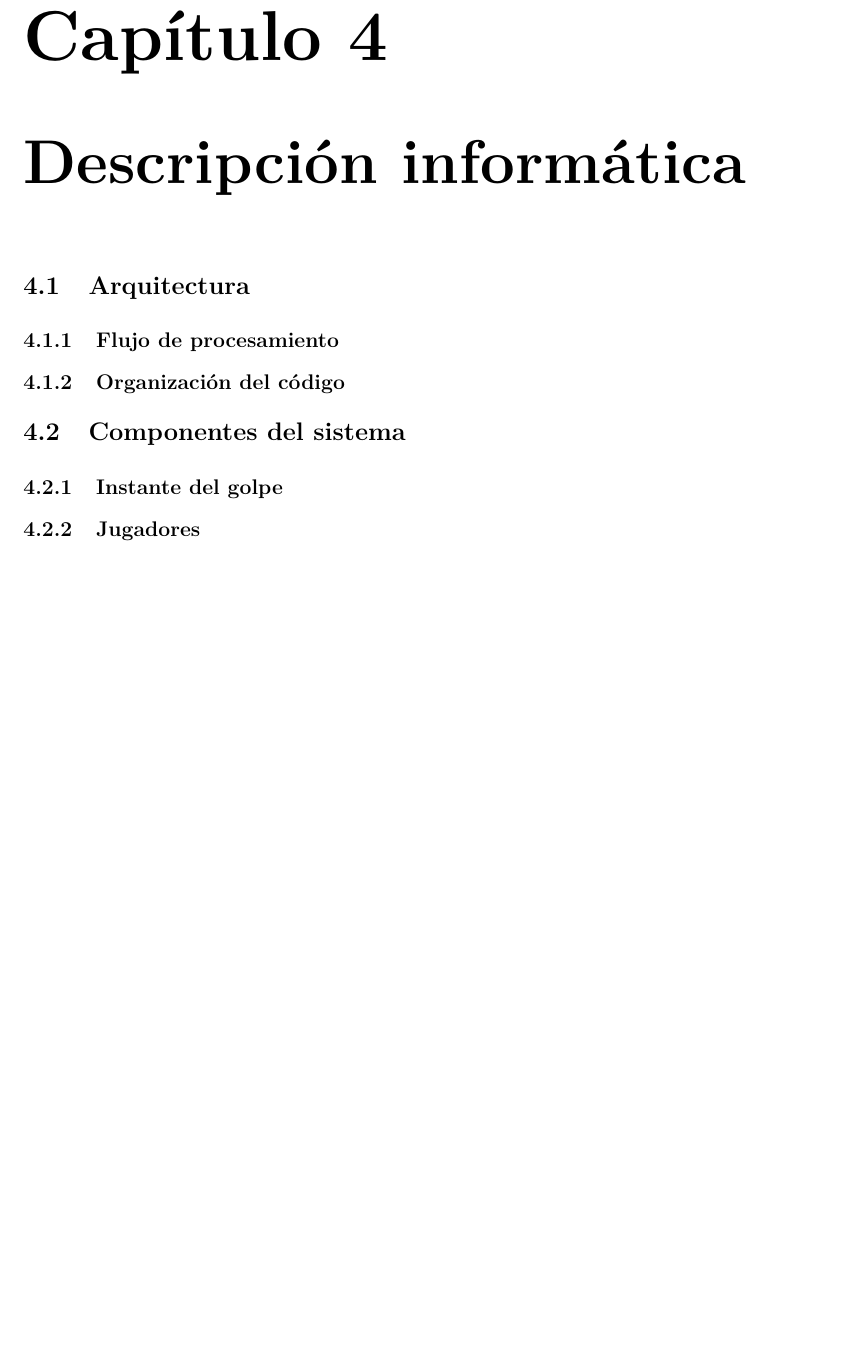
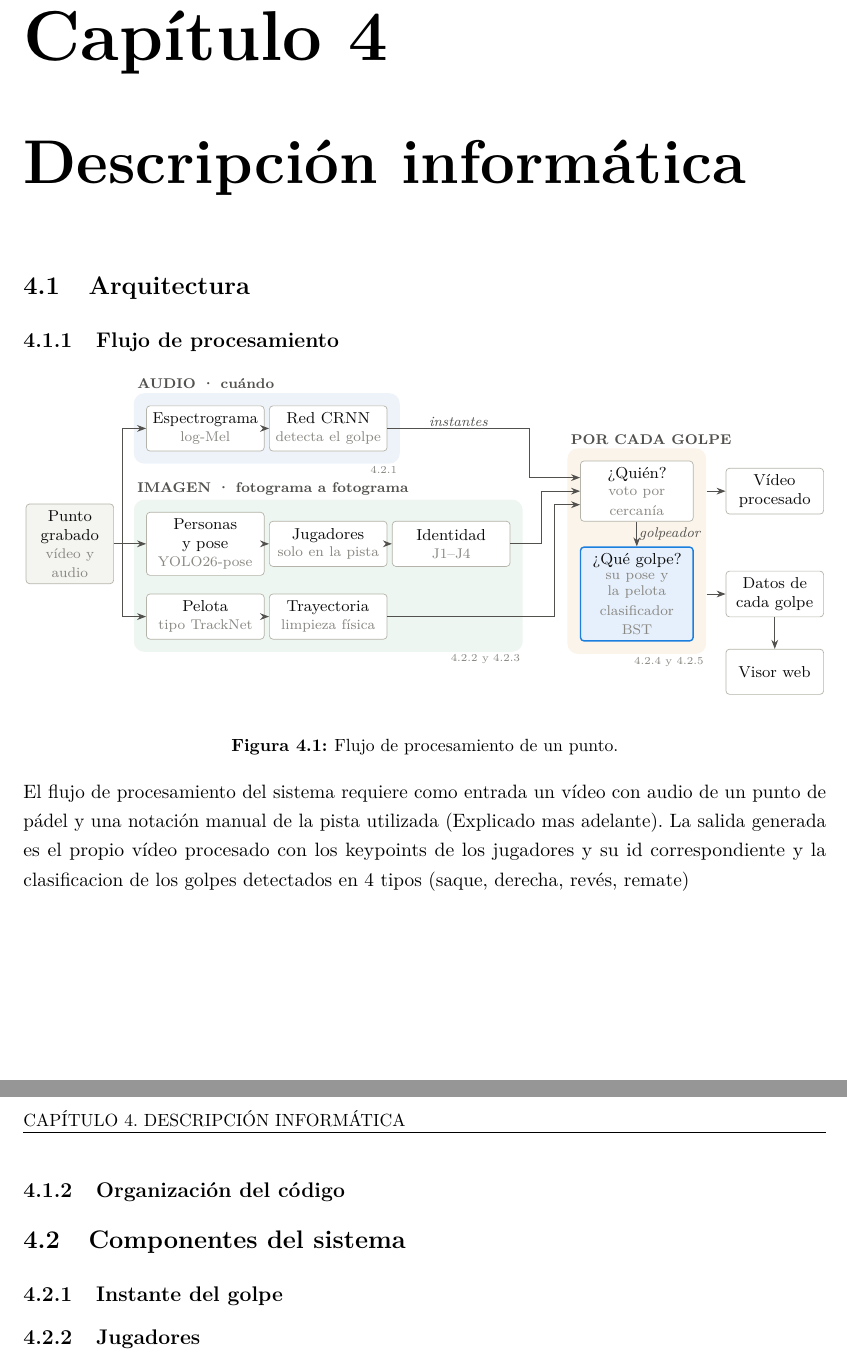
Before and after one commit to josanchdev/padel-vision, a LaTeX document (memoria/tfg.tex, which reads memoria/figuras/flujo.tex, memoria/pages/descripcion-informatica.tex): part of page 21 of 31 before the commit and two parts of pages 21 and 22 of 31 after it, the two joined at a grey line, cut so that both start at the same text, the shorter picture padded with empty space. Compiled offline with pdfLaTeX.

Commit message:
feat(memoria): diagrama del flujo de procesamiento en TikZ

```diff
--- /dev/null
+++ b/memoria/figuras/flujo.tex
@@ -0,0 +1,59 @@
+% Flujo de procesamiento de un punto (sección «Flujo de procesamiento»).
+% Colores y estilos en config/config.tex. Las tres entradas llegan por separado
+% a «¿Quién?»; el voto pasa al clasificador el golpeador, cuya pose y pelota
+% clasifica, como hace resolve_shots en padel_ml.rally_analysis.
+\begin{tikzpicture}
+  % Entrada
+  \node[entrada, text width=15mm] (P) at (-0.1,1.0) {Punto grabado\subcaja{vídeo y audio}};
+  % Audio
+  \node[caja] (A1) at (2.6,3.3) {Espectrograma\subcaja{log-Mel}};
+  \node[caja] (A2) at (5.05,3.3) {Red CRNN\subcaja{detecta el golpe}};
+  % Imagen
+  \node[caja] (J1) at (2.6,1.0) {Personas y pose\subcaja{YOLO26-pose}};
+  \node[caja] (J2) at (5.05,1.0) {Jugadores\subcaja{solo en la pista}};
+  \node[caja] (J3) at (7.5,1.0) {Identidad\subcaja{J1--J4}};
+  \node[caja] (B1) at (2.6,-0.45) {Pelota\subcaja{tipo TrackNet}};
+  \node[caja] (B2) at (5.05,-0.45) {Trayectoria\subcaja{limpieza física}};
+  % Por cada golpe
+  \node[caja, text width=20mm] (Q) at (11.2,2.05) {¿Quién?\subcaja{voto por cercanía}};
+  \node[aporta, text width=20mm] (T) at (11.2,0.0) {¿Qué golpe?\subcaja{su pose y la pelota\\clasificador BST}};
+  % Salidas
+  \node[caja, text width=17mm] (V) at (13.95,2.05) {Vídeo procesado};
+  \node[caja, text width=17mm] (D) at (13.95,0.0) {Datos de cada golpe};
+  \node[caja, text width=17mm] (W) at (13.95,-1.55) {Visor web};
+
+  \begin{scope}[on background layer]
+    \node[panel, fill=panelaudio, fit=(A1)(A2)] (gA) {};
+    \node[panel, fill=panelimagen, fit=(J1)(J2)(J3)(B1)(B2)] (gI) {};
+    \node[panel, fill=panelgolpe, fit=(Q)(T)] (gG) {};
+  \end{scope}
+  \node[titulopanel] at (gA.north west) {AUDIO \textperiodcentered{} cuándo};
+  \node[seccion] at (gA.south east) {4.2.1};
+  \node[titulopanel] at (gI.north west) {IMAGEN \textperiodcentered{} fotograma a fotograma};
+  \node[seccion] at (gI.south east) {4.2.2 y 4.2.3};
+  \node[titulopanel] at (gG.north west) {POR CADA GOLPE};
+  \node[seccion] at (gG.south east) {4.2.4 y 4.2.5};
+
+  % Del punto a las tres ramas
+  \draw[flecha] (P.east) -- ++(1.6mm,0) |- (A1.west);
+  \draw[flecha] (P.east) -- (J1.west);
+  \draw[flecha] (P.east) -- ++(1.6mm,0) |- (B1.west);
+  \draw[flecha] (A1) -- (A2);
+  \draw[flecha] (J1) -- (J2);
+  \draw[flecha] (J2) -- (J3);
+  \draw[flecha] (B1) -- (B2);
+  % Las tres entradas llegan por separado a «¿Quién?»
+  \coordinate (xa) at ($(gG.west)+(-7.5mm,0)$);
+  \coordinate (xj) at ($(gG.west)+(-5mm,0)$);
+  \coordinate (xb) at ($(gG.west)+(-2.5mm,0)$);
+  \draw[flecha] (A2.east) -- (A2.east -| xa) node[dato, pos=0.5, above] {instantes}
+    |- ($(Q.west)+(0,2.7mm)$);
+  \draw[flecha] (J3.east) -- (J3.east -| xj) |- (Q.west);
+  \draw[flecha] (B2.east) -- (B2.east -| xb) |- ($(Q.west)+(0,-2.7mm)$);
+  % El voto pasa el golpeador al clasificador
+  \draw[flecha] (Q) -- (T) node[dato, midway, right] {golpeador};
+  % Salidas
+  \draw[flecha] (gG.east |- V) -- (V);
+  \draw[flecha] (gG.east |- D) -- (D);
+  \draw[flecha] (D) -- (W);
+\end{tikzpicture}
--- a/memoria/pages/descripcion-informatica.tex
+++ b/memoria/pages/descripcion-informatica.tex
@@ -5,6 +5,16 @@
 
 \subsection{Flujo de procesamiento}
 \label{sec:flujo}
+
+\begin{figure}[htbp]
+  \centering
+  \input{figuras/flujo}
+  \caption{Flujo de procesamiento de un punto.}
+  \label{fig:flujo}
+\end{figure}
+
+El flujo de procesamiento del sistema requiere como entrada un vídeo con audio de un punto de pádel y una notación manual de la pista utilizada (Explicado mas adelante).
+La salida generada es el propio vídeo procesado con los keypoints de los jugadores y su id correspondiente y la clasificacion de los golpes detectados en 4 tipos (saque, derecha, revés, remate)
 
 \subsection{Organización del código}
 \label{sec:organizacion}
```
Also changed, not shown: memoria/config/config.tex (+29 -0 lines), memoria/README.md.
